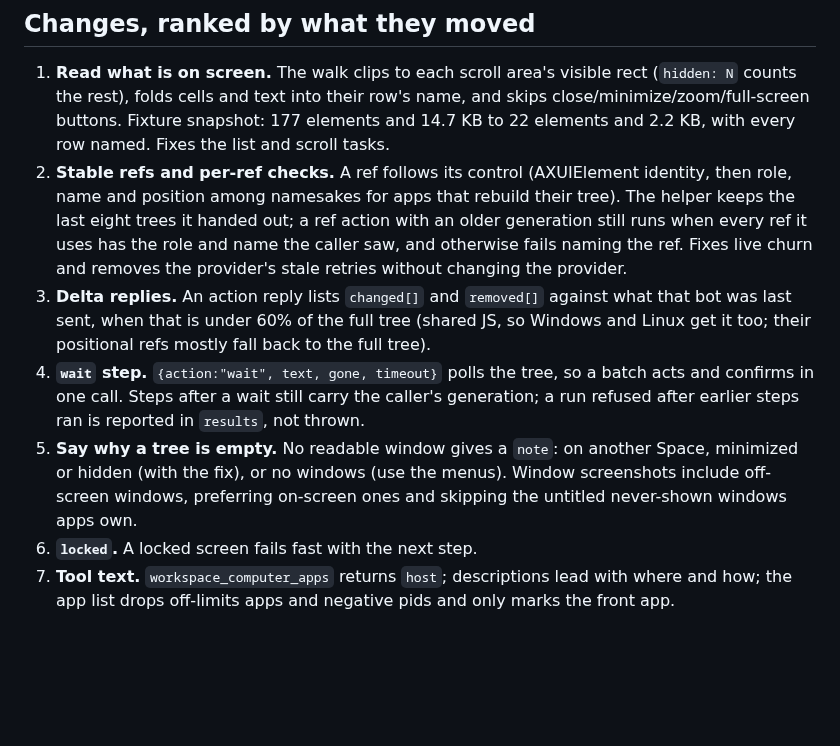
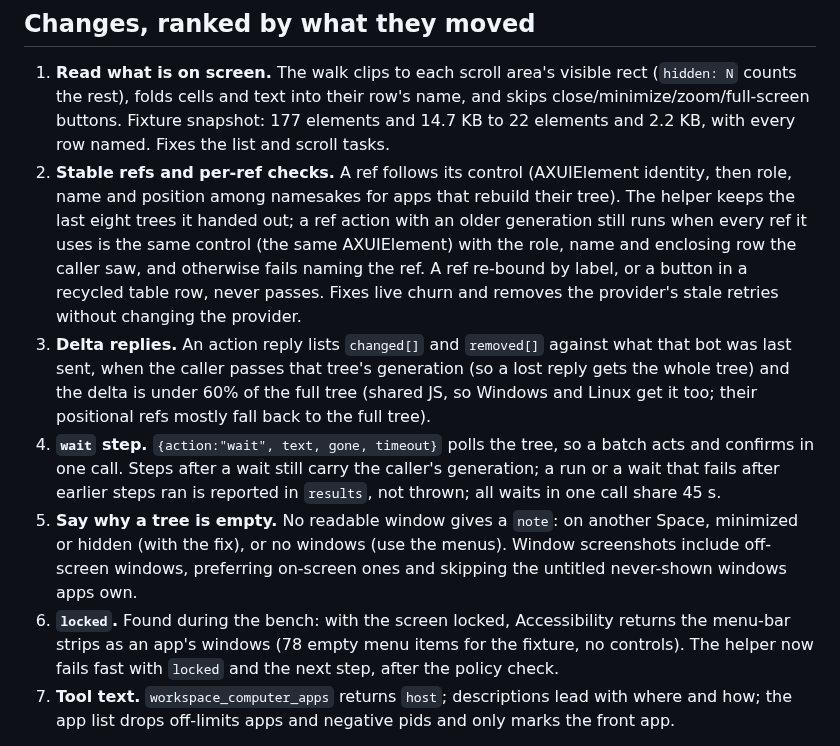
Before and after one commit to capthvnsen/alans-way, a Markdown page: desktop/docs/host-computer-use-design.md, the part around the change. GitHub-like rendering; blank space fills up the shorter version.

Commit message:
Design doc: describe the review fixes and the locked-screen finding
Co-Authored-By: Claude Opus 5.5 <noreply@anthropic.com>

```diff
--- a/desktop/docs/host-computer-use-design.md
+++ b/desktop/docs/host-computer-use-design.md
@@ -144,22 +144,28 @@ its last capture, which turned every state-changing step into a `stale_ref`.
    (AXUIElement identity, then role, name and position among namesakes for
    apps that rebuild their tree). The helper keeps the last eight trees it
    handed out; a ref action with an older generation still runs when every
-   ref it uses has the role and name the caller saw, and otherwise fails
-   naming the ref. Fixes live churn and removes the provider's stale
-   retries without changing the provider.
+   ref it uses is the same control (the same AXUIElement) with the role,
+   name and enclosing row the caller saw, and otherwise fails naming the
+   ref. A ref re-bound by label, or a button in a recycled table row, never
+   passes. Fixes live churn and removes the provider's stale retries without
+   changing the provider.
 3. **Delta replies.** An action reply lists `changed[]` and `removed[]`
-   against what that bot was last sent, when that is under 60% of the full
-   tree (shared JS, so Windows and Linux get it too; their positional refs
+   against what that bot was last sent, when the caller passes that tree's
+   generation (so a lost reply gets the whole tree) and the delta is under
+   60% of the full tree (shared JS, so Windows and Linux get it too; their positional refs
    mostly fall back to the full tree).
 4. **`wait` step.** `{action:"wait", text, gone, timeout}` polls the tree, so
    a batch acts and confirms in one call. Steps after a wait still carry the
-   caller's generation; a run refused after earlier steps ran is reported in
-   `results`, not thrown.
+   caller's generation; a run or a wait that fails after earlier steps ran is
+   reported in `results`, not thrown; all waits in one call share 45 s.
 5. **Say why a tree is empty.** No readable window gives a `note`: on another
    Space, minimized or hidden (with the fix), or no windows (use the menus).
    Window screenshots include off-screen windows, preferring on-screen ones
    and skipping the untitled never-shown windows apps own.
-6. **`locked`.** A locked screen fails fast with the next step.
+6. **`locked`.** Found during the bench: with the screen locked,
+   Accessibility returns the menu-bar strips as an app's windows (78 empty
+   menu items for the fixture, no controls). The helper now fails fast with
+   `locked` and the next step, after the policy check.
 7. **Tool text.** `workspace_computer_apps` returns `host`; descriptions lead
    with where and how; the app list drops off-limits apps and negative pids
    and only marks the front app.
```
